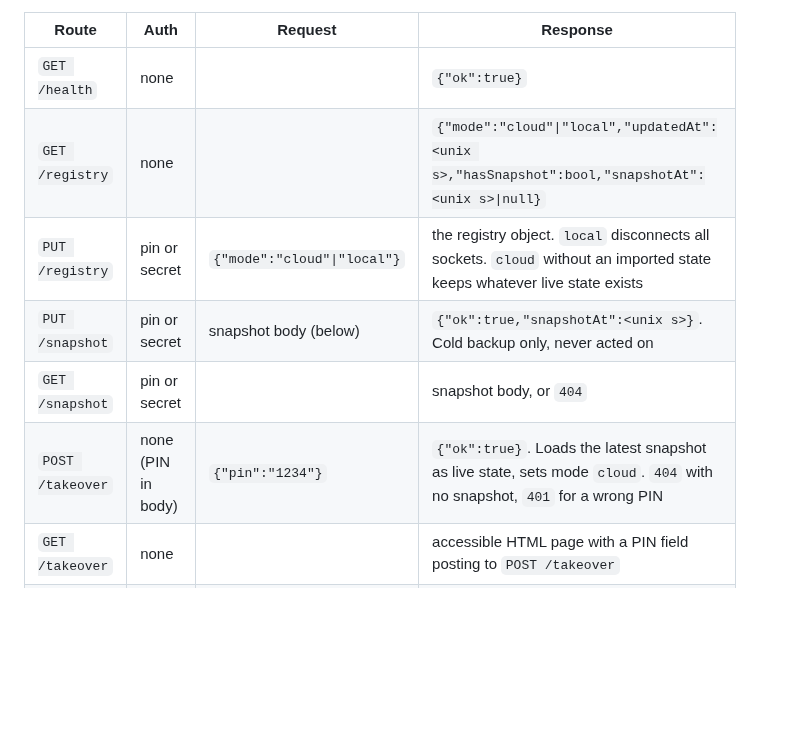
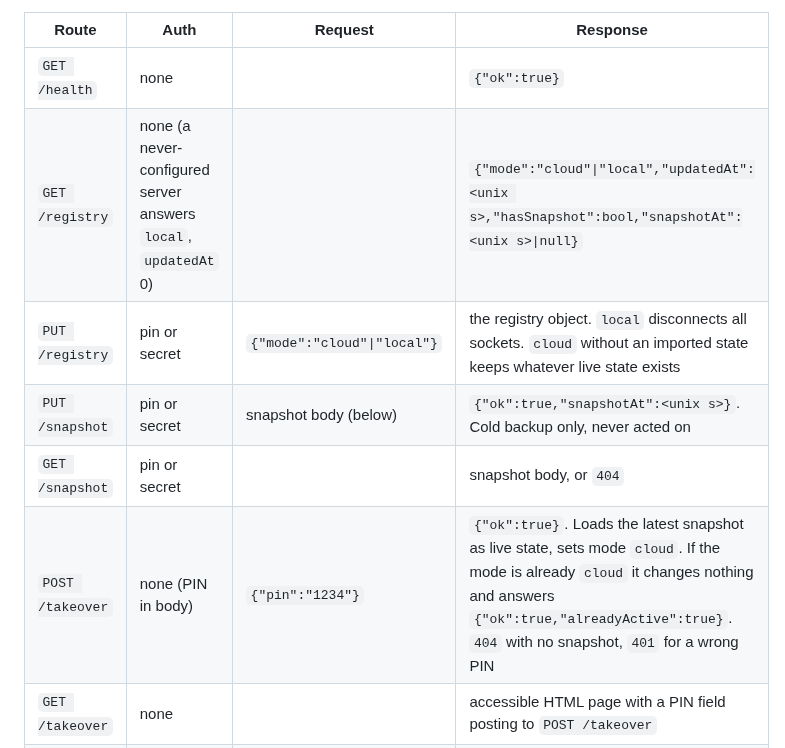
Before and after one commit to Andrew4Coding/academy-murder-mystery, a Markdown page: cloud/CONTRACT.md, the part around the change. Rendered like a GitHub page; blank space fills up the shorter version.

Commit message:
docs(cloud): [AND] document takeover idempotence and default mode

```diff
--- a/cloud/CONTRACT.md
+++ b/cloud/CONTRACT.md
@@ -54,11 +54,11 @@ Auth, where marked: header `X-Moonfall-Pin: <ocPin>` or `X-Moonfall-Secret: <pai
 | Route | Auth | Request | Response |
 |---|---|---|---|
 | `GET /health` | none | | `{"ok":true}` |
-| `GET /registry` | none | | `{"mode":"cloud"\|"local","updatedAt":<unix s>,"hasSnapshot":bool,"snapshotAt":<unix s>\|null}` |
+| `GET /registry` | none (a never-configured server answers `local`, `updatedAt` 0) | | `{"mode":"cloud"\|"local","updatedAt":<unix s>,"hasSnapshot":bool,"snapshotAt":<unix s>\|null}` |
 | `PUT /registry` | pin or secret | `{"mode":"cloud"\|"local"}` | the registry object. `local` disconnects all sockets. `cloud` without an imported state keeps whatever live state exists |
 | `PUT /snapshot` | pin or secret | snapshot body (below) | `{"ok":true,"snapshotAt":<unix s>}`. Cold backup only, never acted on |
 | `GET /snapshot` | pin or secret | | snapshot body, or `404` |
-| `POST /takeover` | none (PIN in body) | `{"pin":"1234"}` | `{"ok":true}`. Loads the latest snapshot as live state, sets mode `cloud`. `404` with no snapshot, `401` for a wrong PIN |
+| `POST /takeover` | none (PIN in body) | `{"pin":"1234"}` | `{"ok":true}`. Loads the latest snapshot as live state, sets mode `cloud`. If the mode is already `cloud` it changes nothing and answers `{"ok":true,"alreadyActive":true}`. `404` with no snapshot, `401` for a wrong PIN |
 | `GET /takeover` | none | | accessible HTML page with a PIN field posting to `POST /takeover` |
 | `PUT /import` | pin or secret | snapshot body | `{"ok":true}`. Loads it as live state and sets mode `cloud` (planned switch Mac -> cloud) |
 | `GET /export` | pin or secret | | snapshot body of the live state (planned switch cloud -> Mac) |
```
